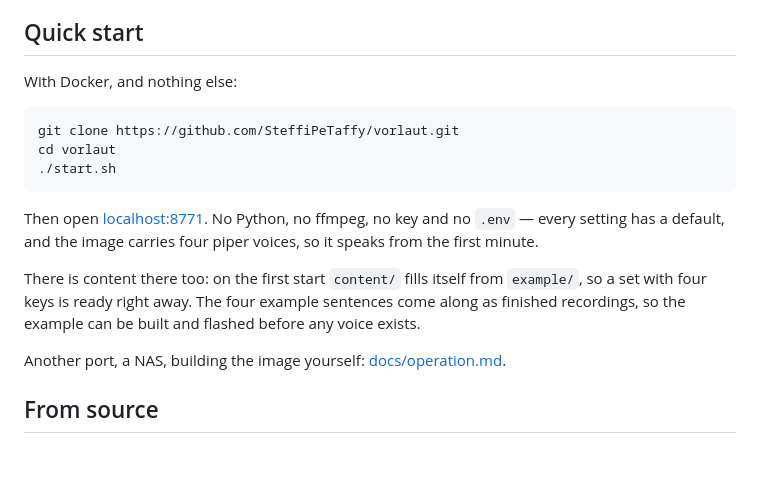
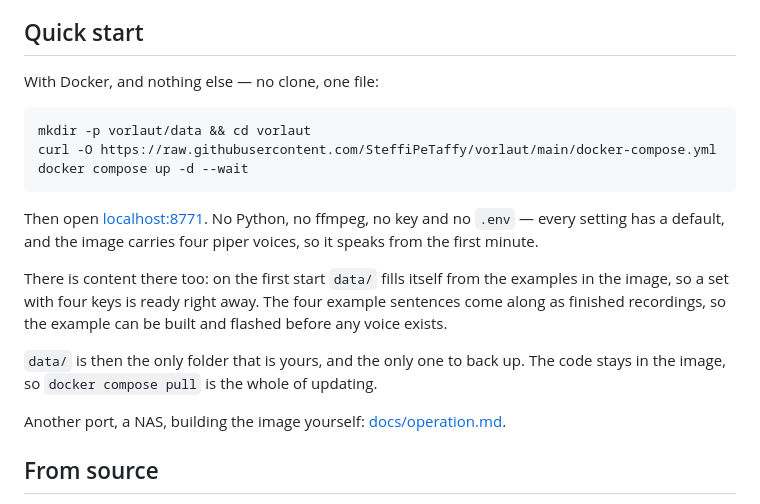
Before and after one commit to Lautstark/vorlaut-editor, a Markdown page: README.md, the part around the change. GitHub-like rendering; blank space fills up the shorter version.

Commit message:
Wait on the healthcheck, and publish an image you can pin to
The two files another session was in, now that both have landed.

start.sh loses its curl loop. "docker compose up -d --wait" returns when the
healthcheck passes, which is the interface answering, and fails the command if
the container never gets there - so there is nothing left to poll and nothing
left to check afterwards. What stays is the work the loop was never doing: the
port-in-use check for a directly started app.py, and clearing away a container
of the same name that Docker would otherwise refuse.

It also makes data/ first. A missing bind source is not handled the same way
everywhere - some Dockers refuse to start the container, others create the
folder as root, and the container is not root. The second is the quieter
failure, so the folder is made here rather than left to chance.

docker.yml publishes more than :latest. A tag v0.2 gives :0.2 and :0.2.0, so
the image carries the number release.yml already puts on the firmware that
talks to it; a push to main gives :sha-abc1234, because between two releases
the commit is the only thing there is to name. :latest still moves, and the
labels mean "docker inspect" answers the same question without a tag.

The paths filter is gone with them, and that is the same change as the rest of
this: it was right while the compose file mounted the project over /app, when
a changed app.py reached a container without a new image. Now the image holds
the code that runs, so every push to main changes what a pull fetches.

The README quick start goes with it - it led with a git clone for a path that
no longer needs one, and named content/ where the container writes data/.

Co-Authored-By: Claude Opus 5 <noreply@anthropic.com>

````diff
--- a/README.md
+++ b/README.md
@@ -18,22 +18,26 @@ speak yet.
 
 ## Quick start
 
-With Docker, and nothing else:
+With Docker, and nothing else — no clone, one file:
 
 ```bash
-git clone https://github.com/SteffiPeTaffy/vorlaut.git
-cd vorlaut
-./start.sh
+mkdir -p vorlaut/data && cd vorlaut
+curl -O https://raw.githubusercontent.com/SteffiPeTaffy/vorlaut/main/docker-compose.yml
+docker compose up -d --wait
 ```
 
 Then open [localhost:8771](http://localhost:8771). No Python, no ffmpeg, no
 key and no `.env` — every setting has a default, and the image carries four
 piper voices, so it speaks from the first minute.
 
-There is content there too: on the first start `content/` fills itself from
-`example/`, so a set with four keys is ready right away. The four example
-sentences come along as finished recordings, so the example can be built and
-flashed before any voice exists.
+There is content there too: on the first start `data/` fills itself from the
+examples in the image, so a set with four keys is ready right away. The four
+example sentences come along as finished recordings, so the example can be
+built and flashed before any voice exists.
+
+`data/` is then the only folder that is yours, and the only one to back up.
+The code stays in the image, so `docker compose pull` is the whole of
+updating.
 
 Another port, a NAS, building the image yourself:
 [docs/operation.md](docs/operation.md).
````
